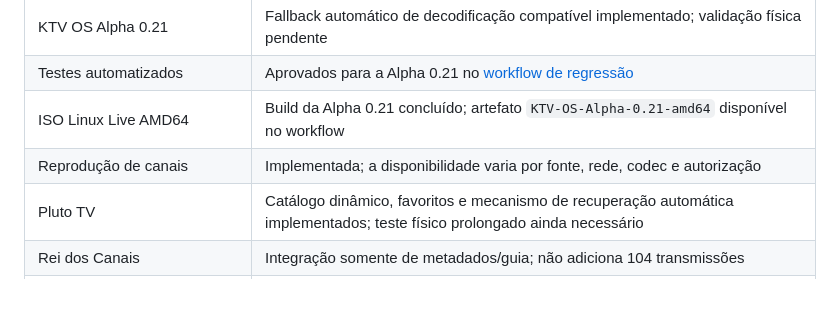
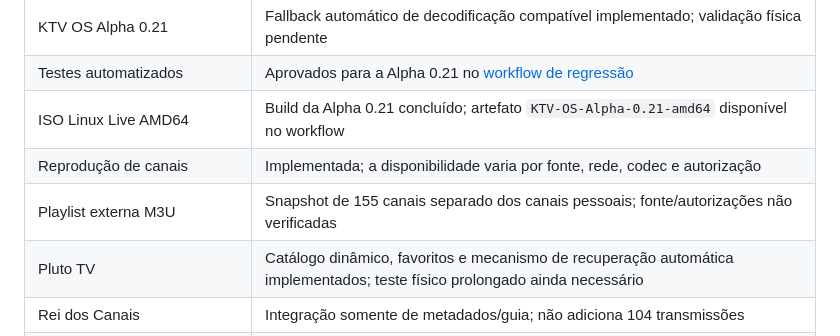
Before and after one commit to kardecallan566/KTV, a Markdown page: docs/ESTADO_E_ROADMAP_DO_PROJETO.md, the part around the change. Rendered like a GitHub page; blank space fills up the shorter version.

Commit message:
docs: registrar playlist externa no estado do projeto

```diff
--- a/docs/ESTADO_E_ROADMAP_DO_PROJETO.md
+++ b/docs/ESTADO_E_ROADMAP_DO_PROJETO.md
@@ -20,6 +20,7 @@ O repositório contém **dois projetos relacionados, mas diferentes**:
 | Testes automatizados | Aprovados para a Alpha 0.21 no [workflow de regressão](https://github.com/kardecallan566/KTV/actions/runs/40762109653) |
 | ISO Linux Live AMD64 | Build da Alpha 0.21 concluído; artefato `KTV-OS-Alpha-0.21-amd64` disponível no workflow |
 | Reprodução de canais | Implementada; a disponibilidade varia por fonte, rede, codec e autorização |
+| Playlist externa M3U | Snapshot de 155 canais separado dos canais pessoais; fonte/autorizações não verificadas |
 | Pluto TV | Catálogo dinâmico, favoritos e mecanismo de recuperação automática implementados; teste físico prolongado ainda necessário |
 | Rei dos Canais | Integração somente de metadados/guia; não adiciona 104 transmissões |
 | Raspberry Pi ARM64 | Ainda não existe imagem própria validada |
```
